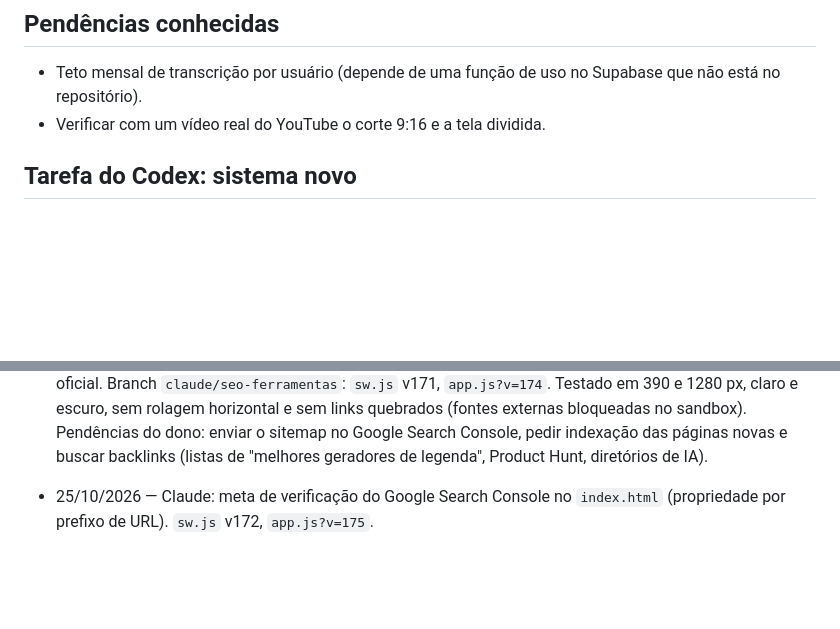
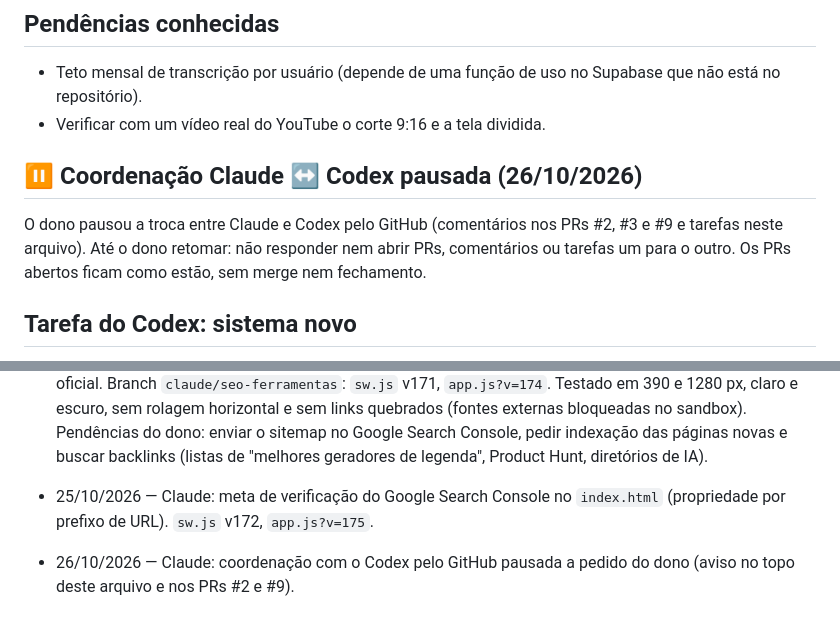
Before and after one commit to devimartins/tacet, a Markdown page: docs/HANDOFF.md, 2 parts joined by grey strips. GitHub-like rendering; blank space fills up the shorter version.

Commit message:
[Claude] Pausa a coordenação com o Codex pelo GitHub (#10)
Claude-Session: https://claude.ai/code/session_01KgNfwhnBqEWxUM3tLL83b7

Co-authored-by: Claude <noreply@anthropic.com>

```diff
--- a/docs/HANDOFF.md
+++ b/docs/HANDOFF.md
@@ -15,6 +15,9 @@ Atualize este arquivo ao terminar cada sessão. Nunca escreva valores de chaves,
 ## Pendências conhecidas
 - Teto mensal de transcrição por usuário (depende de uma função de uso no Supabase que não está no repositório).
 - Verificar com um vídeo real do YouTube o corte 9:16 e a tela dividida.
+
+## ⏸ Coordenação Claude ↔ Codex pausada (26/10/2026)
+O dono pausou a troca entre Claude e Codex pelo GitHub (comentários nos PRs #2, #3 e #9 e tarefas neste arquivo). Até o dono retomar: não responder nem abrir PRs, comentários ou tarefas um para o outro. Os PRs abertos ficam como estão, sem merge nem fechamento.
 
 ## Tarefa do Codex: sistema novo
 - O que é o sistema: _(preencher com o dono)_
@@ -34,3 +37,5 @@ Atualize este arquivo ao terminar cada sessão. Nunca escreva valores de chaves,
 - 25/10/2026 — Claude: SEO para busca de legendas. Novas páginas estáticas no Design System (`css/conteudo.css`): hub `/ferramentas/`, 9 ferramentas (gerador de legendas, Reels, TikTok, Shorts, YouTube pelo link, SRT/VTT, cortes com IA, remover silêncio, traduzir legenda) e 4 comparações em `/comparar/` (Submagic, Captions, Descript, VEED), cada uma com dados estruturados (WebPage, BreadcrumbList, SoftwareApplication, FAQPage). Guias migrados para o mesmo CSS e ligados às ferramentas; sitemap com 22 URLs; título e descrição da página inicial focados em "legenda automática" e bloco de links de ferramentas no fim da landing. Páginas de ferramenta sem script do AdSense (só a meta da conta), para carregar rápido. Comparações não citam preço de concorrente; mandam conferir o site oficial. Branch `claude/seo-ferramentas`: `sw.js` v171, `app.js?v=174`. Testado em 390 e 1280 px, claro e escuro, sem rolagem horizontal e sem links quebrados (fontes externas bloqueadas no sandbox). Pendências do dono: enviar o sitemap no Google Search Console, pedir indexação das páginas novas e buscar backlinks (listas de "melhores geradores de legenda", Product Hunt, diretórios de IA).
 
 - 25/10/2026 — Claude: meta de verificação do Google Search Console no `index.html` (propriedade por prefixo de URL). `sw.js` v172, `app.js?v=175`.
+
+- 26/10/2026 — Claude: coordenação com o Codex pelo GitHub pausada a pedido do dono (aviso no topo deste arquivo e nos PRs #2 e #9).
```
